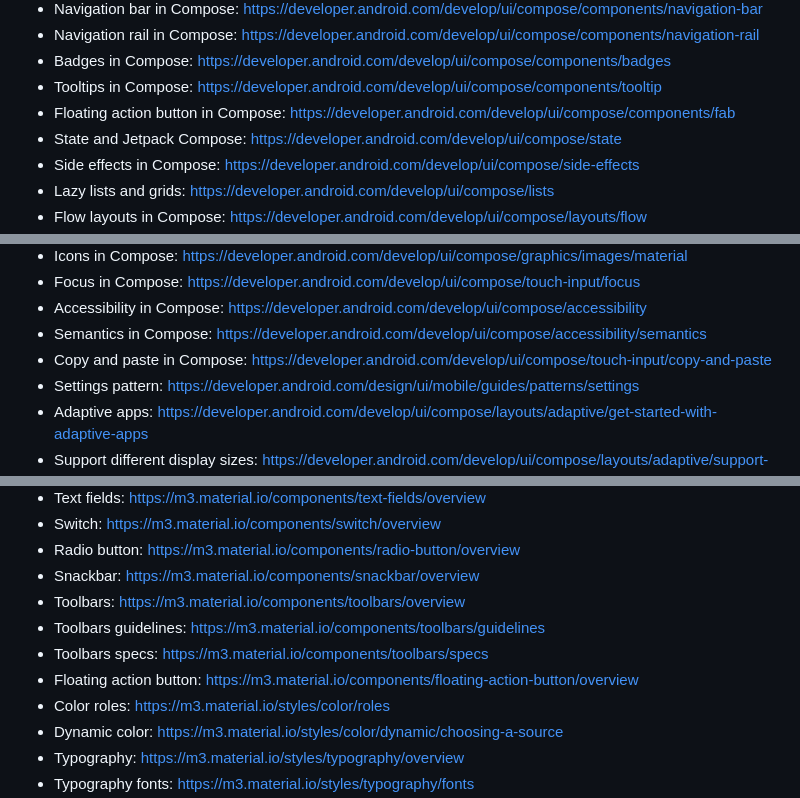
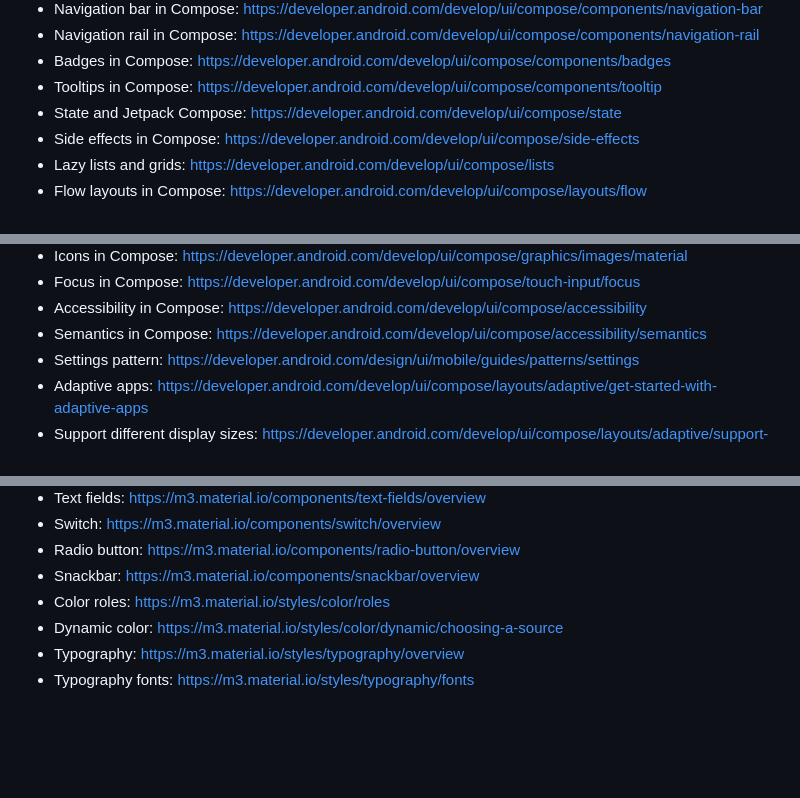
Before and after one commit to VasilisPngs/Adblock, a Markdown page: CLAUDE.md, 3 parts joined by grey strips. Rendered like a GitHub page; blank space fills up the shorter version.

Commit message:
Drop CLAUDE.md links for the floating toolbar and the copying that are gone
The floating toolbar with its action button gave way to the navigation
suite, and the version code copying was removed with the manual
install, so their Compose and Material links no longer point at
anything the apps use.

Co-Authored-By: Claude Opus 5.5 <noreply@anthropic.com>
Claude-Session: https://claude.ai/code/session_01JDGiwH5rq1wFR83pNhSXP3

```diff
--- a/CLAUDE.md
+++ b/CLAUDE.md
@@ -54,7 +54,6 @@
 - Navigation rail in Compose: https://developer.android.com/develop/ui/compose/components/navigation-rail
 - Badges in Compose: https://developer.android.com/develop/ui/compose/components/badges
 - Tooltips in Compose: https://developer.android.com/develop/ui/compose/components/tooltip
-- Floating action button in Compose: https://developer.android.com/develop/ui/compose/components/fab
 - State and Jetpack Compose: https://developer.android.com/develop/ui/compose/state
 - Side effects in Compose: https://developer.android.com/develop/ui/compose/side-effects
 - Lazy lists and grids: https://developer.android.com/develop/ui/compose/lists
@@ -76,7 +75,6 @@
 - Focus in Compose: https://developer.android.com/develop/ui/compose/touch-input/focus
 - Accessibility in Compose: https://developer.android.com/develop/ui/compose/accessibility
 - Semantics in Compose: https://developer.android.com/develop/ui/compose/accessibility/semantics
-- Copy and paste in Compose: https://developer.android.com/develop/ui/compose/touch-input/copy-and-paste
 - Settings pattern: https://developer.android.com/design/ui/mobile/guides/patterns/settings
 - Adaptive apps: https://developer.android.com/develop/ui/compose/layouts/adaptive/get-started-with-adaptive-apps
 - Support different display sizes: https://developer.android.com/develop/ui/compose/layouts/adaptive/support-different-display-sizes
@@ -106,10 +104,6 @@
 - Switch: https://m3.material.io/components/switch/overview
 - Radio button: https://m3.material.io/components/radio-button/overview
 - Snackbar: https://m3.material.io/components/snackbar/overview
-- Toolbars: https://m3.material.io/components/toolbars/overview
-- Toolbars guidelines: https://m3.material.io/components/toolbars/guidelines
-- Toolbars specs: https://m3.material.io/components/toolbars/specs
-- Floating action button: https://m3.material.io/components/floating-action-button/overview
 - Color roles: https://m3.material.io/styles/color/roles
 - Dynamic color: https://m3.material.io/styles/color/dynamic/choosing-a-source
 - Typography: https://m3.material.io/styles/typography/overview
```
